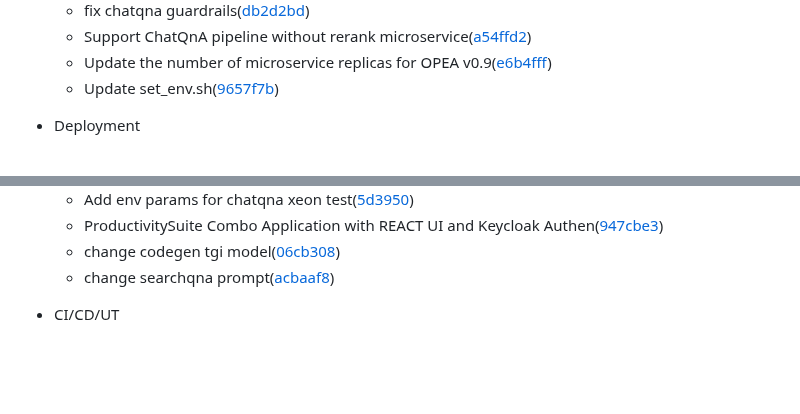
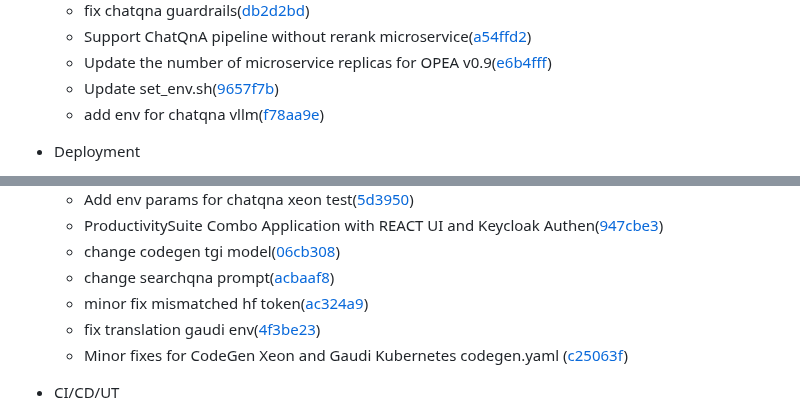
Before and after one commit to opea-project/docs, a Markdown page: release_notes/v0.9.md, 2 parts joined by grey strips. Drawn GitHub-style; folded sections open; blank space fills up the shorter version.

Commit message:
add exmaples new commits

```diff
--- a/release_notes/v0.9.md
+++ b/release_notes/v0.9.md
@@ -47,6 +46,7 @@
     - Support ChatQnA pipeline without rerank microservice([a54ffd2](https://github.com/opea-project/GenAIExamples/commit/a54ffd2))
     - Update the number of microservice replicas for OPEA v0.9([e6b4fff](https://github.com/opea-project/GenAIExamples/commit/e6b4fff))
     - Update set_env.sh([9657f7b](https://github.com/opea-project/GenAIExamples/commit/9657f7b))
+    - add env for chatqna vllm([f78aa9e](https://github.com/opea-project/GenAIExamples/commit/f78aa9e))
 
 - Deployment
     - update manifests for v0.9([ba78b4c](https://github.com/opea-project/GenAIExamples/commit/ba78b4c))
@@ -101,6 +101,9 @@
     - ProductivitySuite Combo Application with REACT UI and Keycloak Authen([947cbe3](https://github.com/opea-project/GenAIExamples/commit/947cbe3))
     - change codegen tgi model([06cb308](https://github.com/opea-project/GenAIExamples/commit/06cb308))
     - change searchqna prompt([acbaaf8](https://github.com/opea-project/GenAIExamples/commit/acbaaf8))
+    - minor fix mismatched hf token([ac324a9](https://github.com/opea-project/GenAIExamples/commit/ac324a9))
+    - fix translation gaudi env([4f3be23](https://github.com/opea-project/GenAIExamples/commit/4f3be23))
+    - Minor fixes for CodeGen Xeon and Gaudi Kubernetes codegen.yaml ([c25063f](https://github.com/opea-project/GenAIExamples/commit/c25063f))
 
 - CI/CD/UT
     - update deploy_gmc logical in cd workflow([c016d82](https://github.com/opea-project/GenAIExamples/commit/c016d82))
```
Also changed, not shown: other parts of release_notes/v0.9.md (+0 -1 lines).
